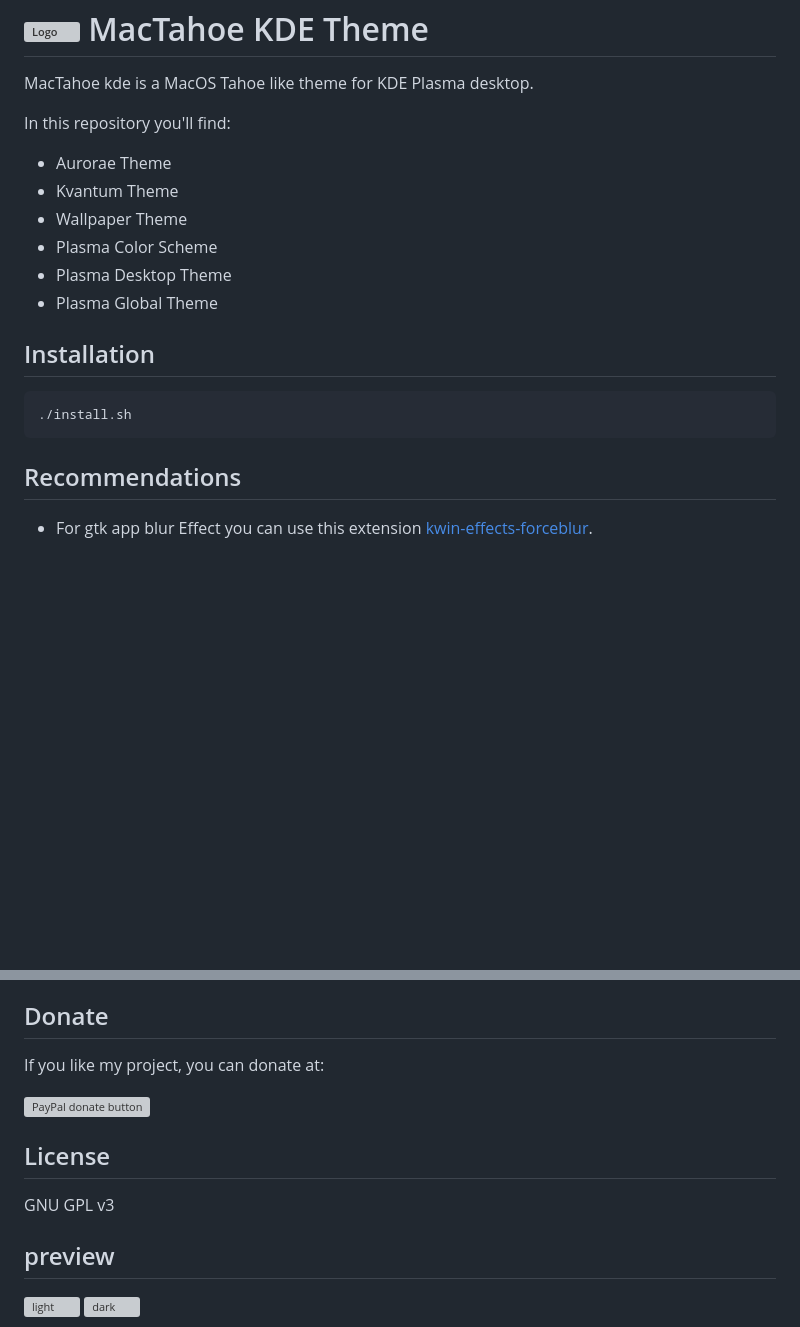
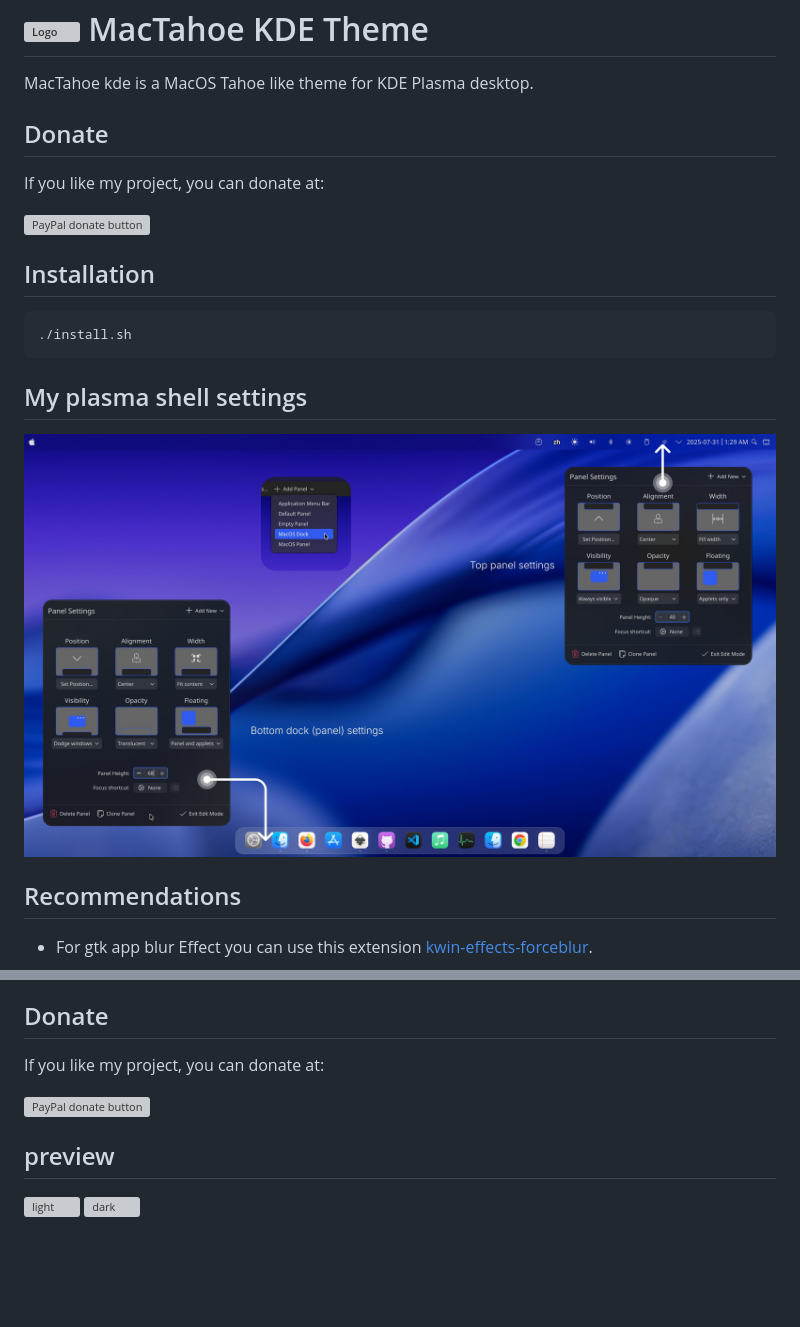
Before and after one commit to vinceliuice/MacTahoe-kde, a Markdown page: README.md, 2 parts joined by grey strips. Drawn GitHub-style; pictures changed too: settings.jpg (added); blank space fills up the shorter version; grey boxes are pictures that could not be loaded.

````diff
--- a/README.md
+++ b/README.md
@@ -3,20 +3,21 @@
 
 MacTahoe kde is a MacOS Tahoe like theme for KDE Plasma desktop.
 
-In this repository you'll find:
+## Donate
 
-- Aurorae Theme
-- Kvantum Theme
-- Wallpaper Theme
-- Plasma Color Scheme
-- Plasma Desktop Theme
-- Plasma Global Theme
+If you like my project, you can donate at:
+
+<span class="paypal"><a href="https://www.paypal.me/vinceliuice" title="Donate to this project using Paypal"><img src="https://www.paypalobjects.com/webstatic/mktg/Logo/pp-logo-100px.png" alt="PayPal donate button" /></a></span>
 
 ## Installation
 
 ```sh
 ./install.sh
 ```
+
+## My plasma shell settings
+
+![settings](settings.jpg)
 
 ## Recommendations
 - For gtk app blur Effect you can use this extension [kwin-effects-forceblur](https://github.com/taj-ny/kwin-effects-forceblur).
@@ -39,10 +40,6 @@ If you like my project, you can donate at:
 
 <span class="paypal"><a href="https://www.paypal.me/vinceliuice" title="Donate to this project using Paypal"><img src="https://www.paypalobjects.com/webstatic/mktg/Logo/pp-logo-100px.png" alt="PayPal donate button" /></a></span>
 
-## License
-
-GNU GPL v3
-
 ## preview
 
 ![light](plasma/look-and-feel/com.github.vinceliuice.MacTahoe-Light/contents/previews/fullscreenpreview.jpg)
````
